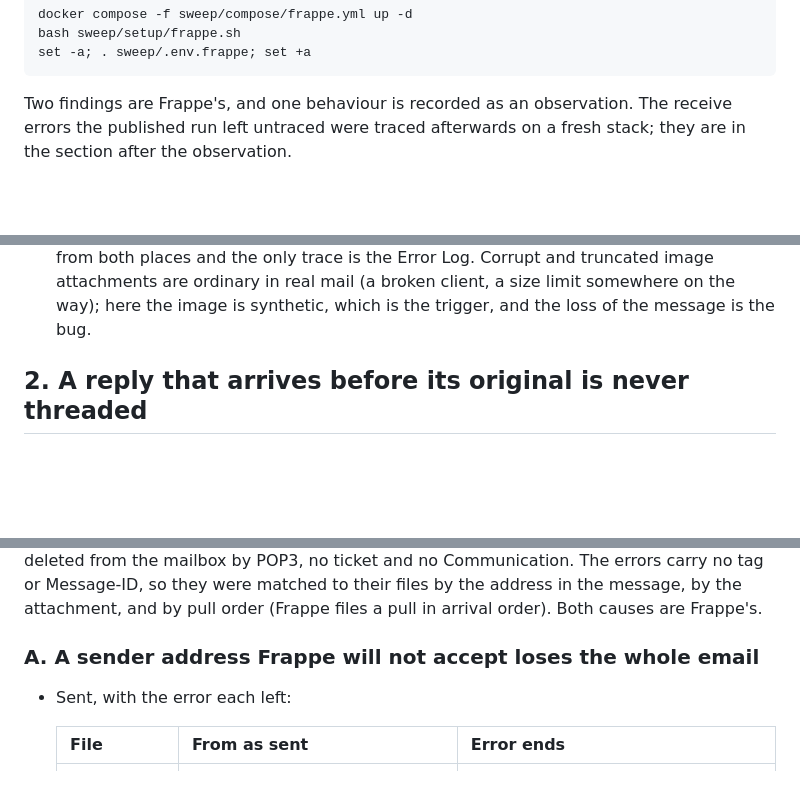
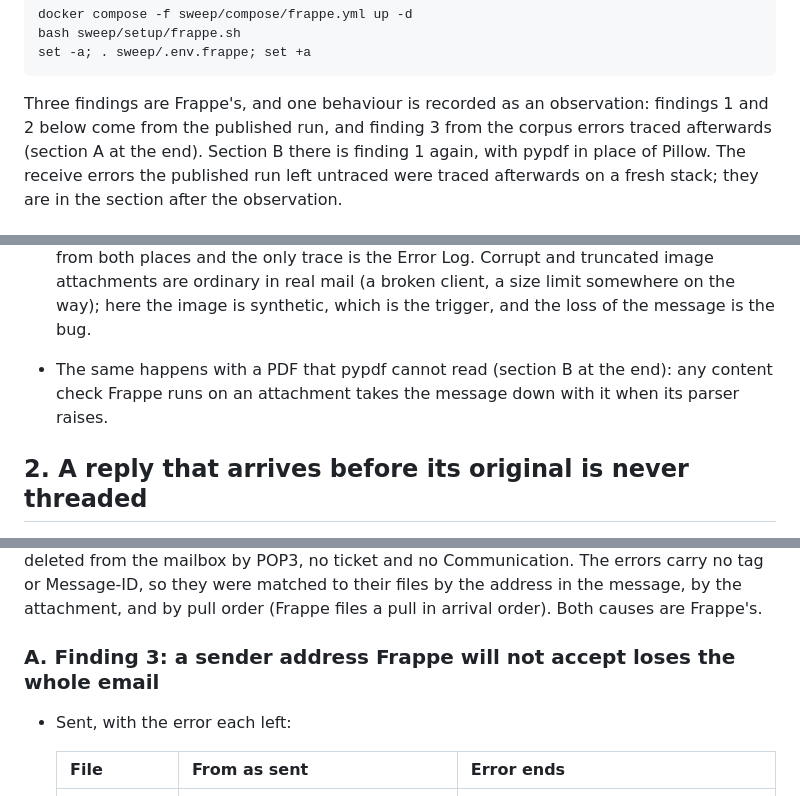
Before and after one commit to saifullah4khan/TestingHQ, a Markdown page: handoffs/SWEEP_FINDINGS_frappe.md, 3 parts joined by grey strips. Rendered like a GitHub page; blank space fills up the shorter version.

Commit message:
docs: count the traced Frappe sender fault as its third finding
Tracing the corpus run's receive errors added a fault the findings
file did not count: a sender with a quoted local part is rejected and
the whole email lost. Its opening still said two findings and the run
README listed only the first two. Both now say three, and finding 1
notes that an unreadable PDF loses the email the same way a JPEG does.

````diff
--- a/handoffs/SWEEP_FINDINGS_frappe.md
+++ b/handoffs/SWEEP_FINDINGS_frappe.md
@@ -15,7 +15,10 @@ bash sweep/setup/frappe.sh
 set -a; . sweep/.env.frappe; set +a
 ```
 
-Two findings are Frappe's, and one behaviour is recorded as an observation.
+Three findings are Frappe's, and one behaviour is recorded as an observation:
+findings 1 and 2 below come from the published run, and finding 3 from the
+corpus errors traced afterwards (section A at the end). Section B there is
+finding 1 again, with pypdf in place of Pillow.
 The receive errors the published run left untraced were traced afterwards on
 a fresh stack; they are in the section after the observation.
 
@@ -44,6 +47,9 @@ a fresh stack; they are in the section after the observation.
   are ordinary in real mail (a broken client, a size limit somewhere on the
   way); here the image is synthetic, which is the trigger, and the loss of the
   message is the bug.
+- The same happens with a PDF that pypdf cannot read (section B at the end):
+  any content check Frappe runs on an attachment takes the message down with
+  it when its parser raises.
 
 ## 2. A reply that arrives before its original is never threaded
 
@@ -117,7 +123,7 @@ Communication. The errors carry no tag or Message-ID, so they were matched to
 their files by the address in the message, by the attachment, and by pull
 order (Frappe files a pull in arrival order). Both causes are Frappe's.
 
-### A. A sender address Frappe will not accept loses the whole email
+### A. Finding 3: a sender address Frappe will not accept loses the whole email
 
 - Sent, with the error each left:
 
````
Also changed, not shown: 1 other file.
